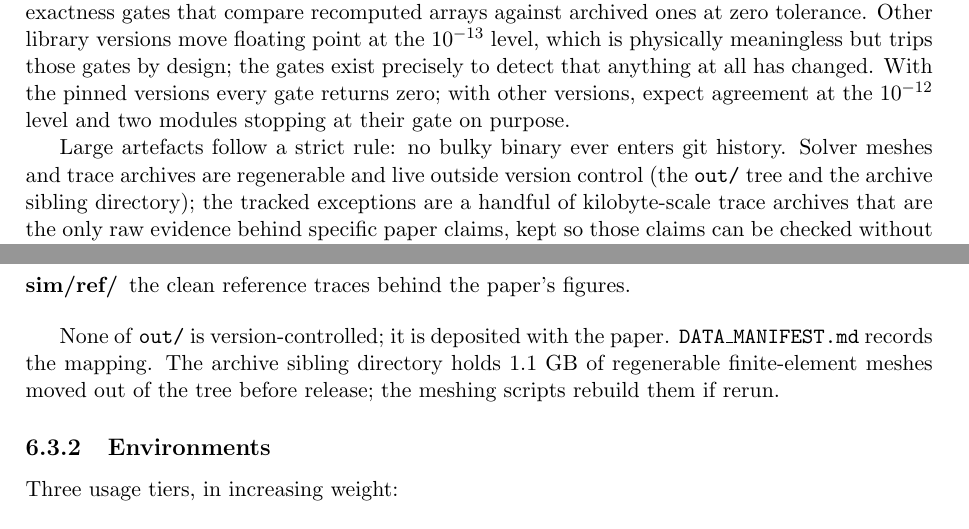
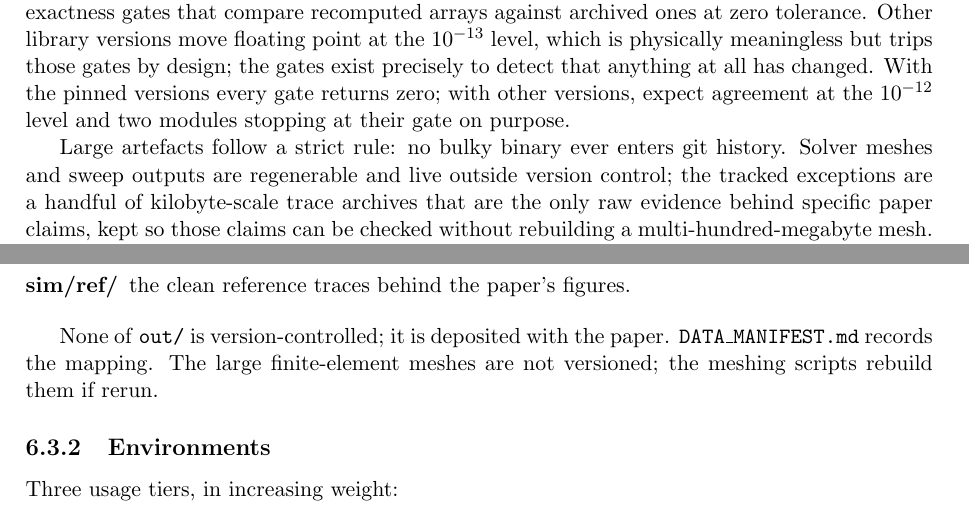
Before and after one commit to Jerome-Graves/pulse-echo-azimuthal-simulation, a LaTeX document (docs/simulation-manual.tex, which reads docs/01-overview/03-reproducibility.tex, docs/06-software/03-data.tex): two parts of pages 4 and 14 of 15, joined at a grey line, cut so that both start at the same text. Compiled offline with pdfLaTeX.

Commit message:
Remove archive-directory references from the manual

```diff
--- a/docs/01-overview/03-reproducibility.tex
+++ b/docs/01-overview/03-reproducibility.tex
@@ -12,10 +12,9 @@ with other versions, expect agreement at the $10^{-12}$ level and two
 modules stopping at their gate on purpose.
 
 Large artefacts follow a strict rule: no bulky binary ever enters git
-history. Solver meshes and trace archives are regenerable and live
-outside version control (the \cmd{out/} tree and the archive sibling
-directory); the tracked exceptions are a handful of kilobyte-scale
-trace archives that are the only raw evidence behind specific paper
-claims, kept so those claims can be checked without rebuilding a
-multi-hundred-megabyte mesh. \cmd{DATA\_MANIFEST.md} records what
+history. Solver meshes and sweep outputs are regenerable and live
+outside version control; the tracked exceptions are a handful of
+kilobyte-scale trace archives that are the only raw evidence behind
+specific paper claims, kept so those claims can be checked without
+rebuilding a multi-hundred-megabyte mesh. \cmd{DATA\_MANIFEST.md} records what
 data lives where.
--- a/docs/06-software/03-data.tex
+++ b/docs/06-software/03-data.tex
@@ -15,9 +15,8 @@
 \end{description}
 
 None of \cmd{out/} is version-controlled; it is deposited with the
-paper. \cmd{DATA\_MANIFEST.md} records the mapping. The archive
-sibling directory holds 1.1 GB of regenerable finite-element meshes
-moved out of the tree before release; the meshing scripts rebuild
+paper. \cmd{DATA\_MANIFEST.md} records the mapping. The large
+finite-element meshes are not versioned; the meshing scripts rebuild
 them if rerun.
 
 \subsection{Environments}
```
Also changed, not shown: docs/simulation-manual.pdf.
